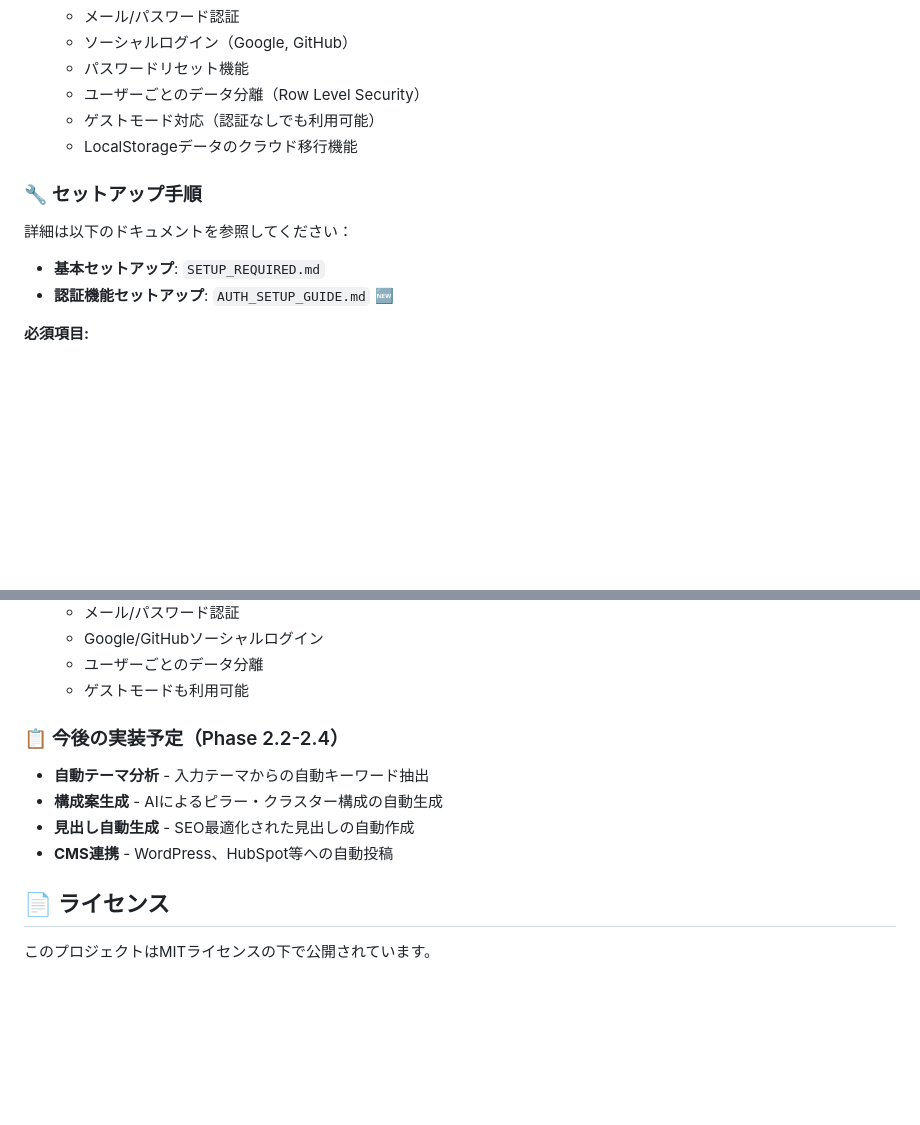
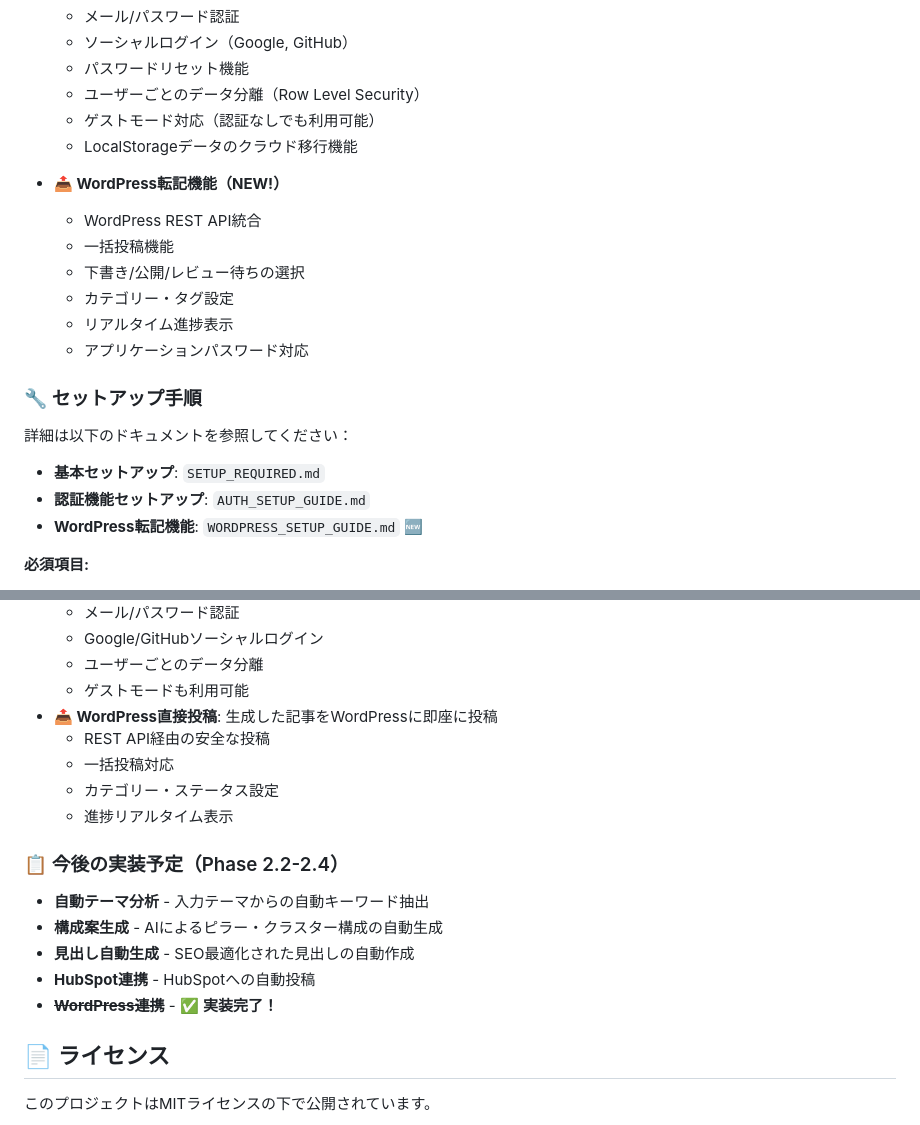
Before and after one commit to yutaHamaguchi/hubpilot-free, a Markdown page: README.md, 2 parts joined by grey strips. Drawn GitHub-style; blank space fills up the shorter version.

Commit message:
📝 READMEにWordPress転記機能の説明を追加

```diff
--- a/README.md
+++ b/README.md
@@ -159,11 +159,20 @@ Phase 1で構築された堅牢なインターフェースをベースに、実
   - ゲストモード対応（認証なしでも利用可能）
   - LocalStorageデータのクラウド移行機能
 
+- **📤 WordPress転記機能（NEW!）**
+  - WordPress REST API統合
+  - 一括投稿機能
+  - 下書き/公開/レビュー待ちの選択
+  - カテゴリー・タグ設定
+  - リアルタイム進捗表示
+  - アプリケーションパスワード対応
+
 ### 🔧 セットアップ手順
 
 詳細は以下のドキュメントを参照してください：
 - **基本セットアップ**: `SETUP_REQUIRED.md`
-- **認証機能セットアップ**: `AUTH_SETUP_GUIDE.md` 🆕
+- **認証機能セットアップ**: `AUTH_SETUP_GUIDE.md`
+- **WordPress転記機能**: `WORDPRESS_SETUP_GUIDE.md` 🆕
 
 **必須項目:**
 1. Supabaseプロジェクト作成（無料プラン可）
@@ -188,12 +197,18 @@ Phase 1で構築された堅牢なインターフェースをベースに、実
   - Google/GitHubソーシャルログイン
   - ユーザーごとのデータ分離
   - ゲストモードも利用可能
+- **📤 WordPress直接投稿**: 生成した記事をWordPressに即座に投稿
+  - REST API経由の安全な投稿
+  - 一括投稿対応
+  - カテゴリー・ステータス設定
+  - 進捗リアルタイム表示
 
 ### 📋 今後の実装予定（Phase 2.2-2.4）
 - **自動テーマ分析** - 入力テーマからの自動キーワード抽出
 - **構成案生成** - AIによるピラー・クラスター構成の自動生成
 - **見出し自動生成** - SEO最適化された見出しの自動作成
-- **CMS連携** - WordPress、HubSpot等への自動投稿
+- **HubSpot連携** - HubSpotへの自動投稿
+- ~~**WordPress連携**~~ - ✅ **実装完了！**
 
 ## 📄 ライセンス
 
```
